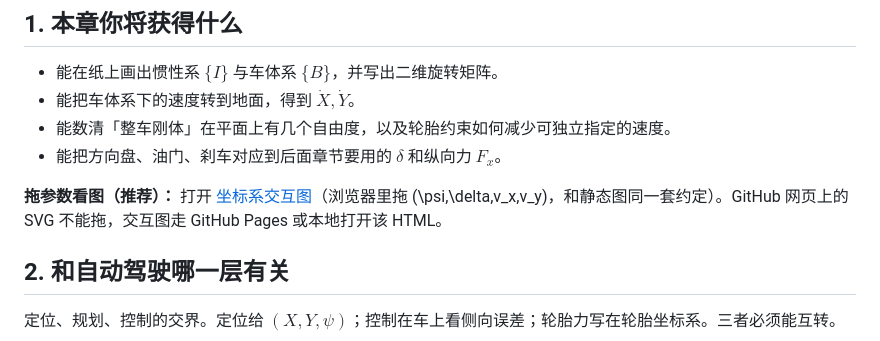
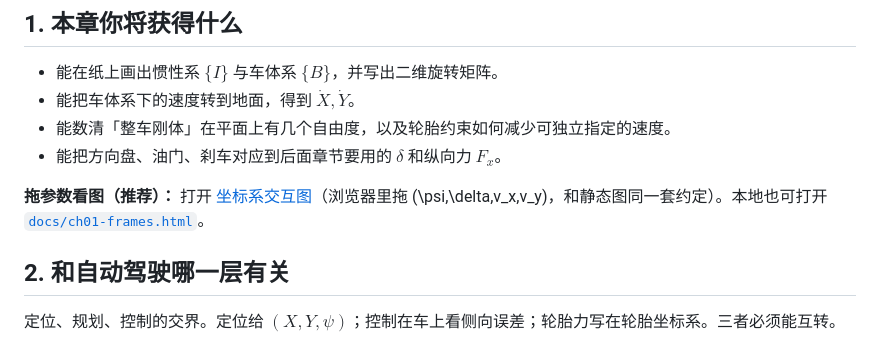
Before and after one commit to zhaowentaoone/vehicle-theory-autonomous-driving, a Markdown page: 第01章-坐标系刚体与车辆结构/01-课件.md, the part around the change. GitHub-like rendering.

```diff
--- a/第01章-坐标系刚体与车辆结构/01-课件.md
+++ b/第01章-坐标系刚体与车辆结构/01-课件.md
@@ -7,7 +7,7 @@
 - 能数清「整车刚体」在平面上有几个自由度，以及轮胎约束如何减少可独立指定的速度。
 - 能把方向盘、油门、刹车对应到后面章节要用的 $\delta$ 和纵向力 $F_x$。
 
-**拖参数看图（推荐）：** 打开 [坐标系交互图](../docs/ch01-frames.html)（浏览器里拖 \(\psi,\delta,v_x,v_y\)，和静态图同一套约定）。GitHub 网页上的 SVG 不能拖，交互图走 GitHub Pages 或本地打开该 HTML。
+**拖参数看图（推荐）：** 打开 [坐标系交互图](https://zhaowentaoone.github.io/vehicle-theory-autonomous-driving/ch01-frames.html)（浏览器里拖 \(\psi,\delta,v_x,v_y\)，和静态图同一套约定）。本地也可打开 [`docs/ch01-frames.html`](../docs/ch01-frames.html)。
 
 ## 2. 和自动驾驶哪一层有关
 
```
Also changed, not shown: README.md (+3 -3 lines).
